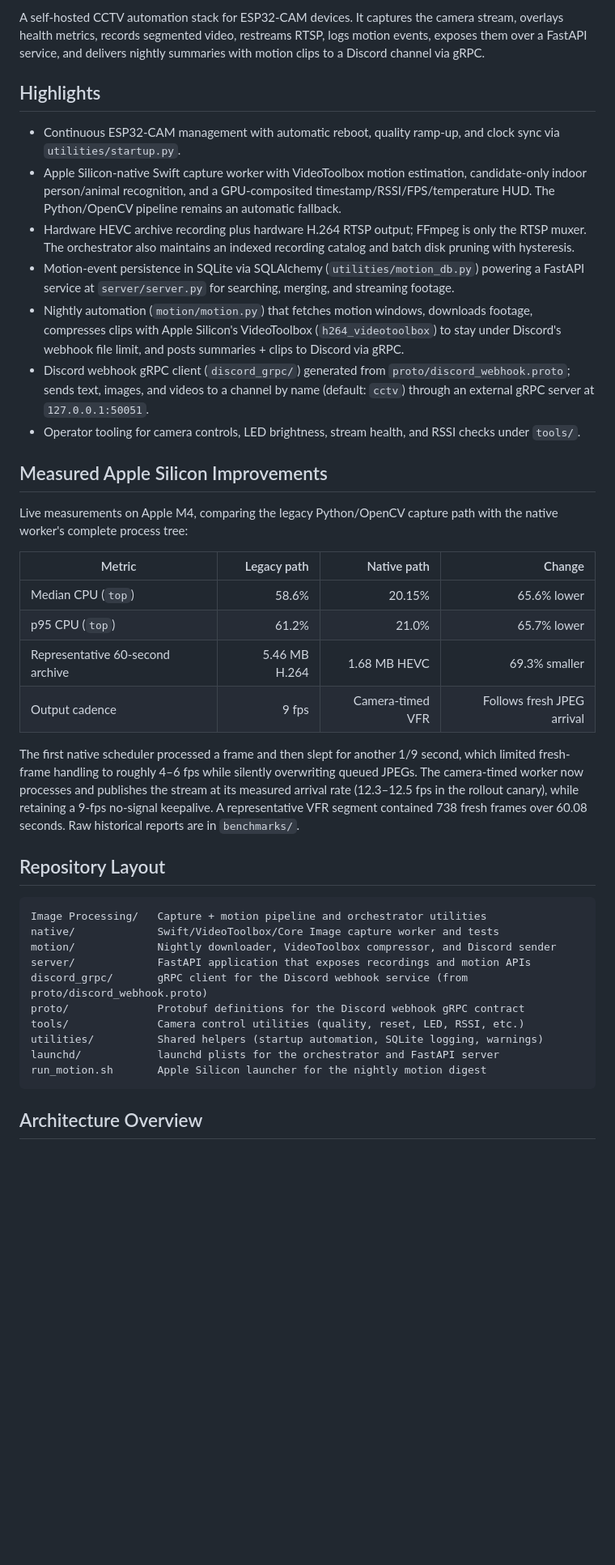
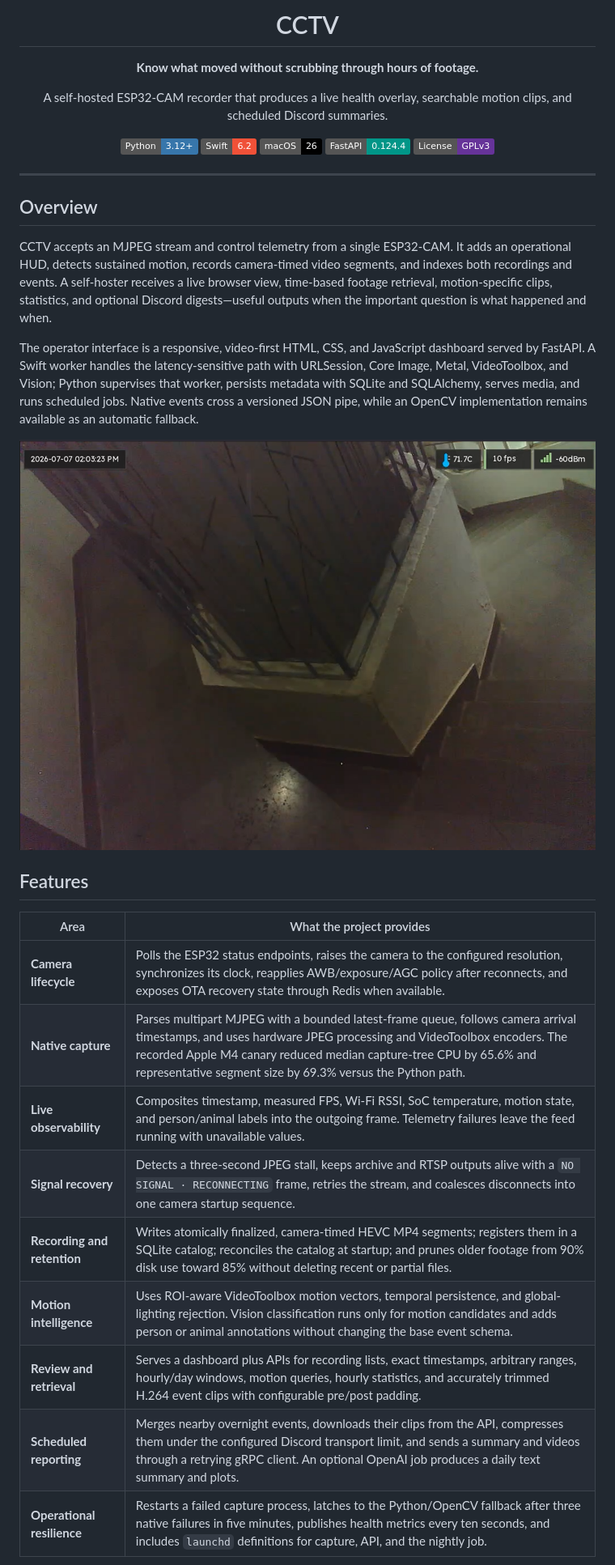
Before and after one commit to aneeshpatne/CCTV, a Markdown page: README.md, the part around one of its changes. Shown at 81% size. Rendered like a GitHub page; badges without logos; blank space fills up the shorter version.

Commit message:
docs: rewrite README with dashboard overview, architecture, setup, and roadmap

````diff
--- a/README.md
+++ b/README.md
@@ -2,48 +2,41 @@
 
-A self-hosted CCTV automation stack for ESP32-CAM devices. It captures the camera stream, overlays health metrics, records segmented video, restreams RTSP, logs motion events, exposes them over a FastAPI service, and delivers nightly summaries with motion clips to a Discord channel via gRPC.
+<h1>CCTV</h1>
 
-## Highlights
+<strong>Know what moved without scrubbing through hours of footage.</strong>
 
-- Continuous ESP32-CAM management with automatic reboot, quality ramp-up, and clock sync via `utilities/startup.py`.
-- Apple Silicon-native Swift capture worker with VideoToolbox motion estimation, candidate-only indoor person/animal recognition, and a GPU-composited timestamp/RSSI/FPS/temperature HUD. The Python/OpenCV pipeline remains an automatic fallback.
-- Hardware HEVC archive recording plus hardware H.264 RTSP output; FFmpeg is only the RTSP muxer. The orchestrator also maintains an indexed recording catalog and batch disk pruning with hysteresis.
-- Motion-event persistence in SQLite via SQLAlchemy (`utilities/motion_db.py`) powering a FastAPI service at `server/server.py` for searching, merging, and streaming footage.
-- Nightly automation (`motion/motion.py`) that fetches motion windows, downloads footage, compresses clips with Apple Silicon's VideoToolbox (`h264_videotoolbox`) to stay under Discord's webhook file limit, and posts summaries + clips to Discord via gRPC.
-- Discord webhook gRPC client (`discord_grpc/`) generated from `proto/discord_webhook.proto`; sends text, images, and videos to a channel by name (default: `cctv`) through an external gRPC server at `127.0.0.1:50051`.
-- Operator tooling for camera controls, LED brightness, stream health, and RSSI checks under `tools/`.
+<p>A self-hosted ESP32-CAM recorder that produces a live health overlay, searchable motion clips, and scheduled Discord summaries.</p>
 
-## Measured Apple Silicon Improvements
+<p>
+  <img src="https://img.shields.io/badge/Python-3.12%2B-3776AB?logo=python&logoColor=white" alt="Python 3.12+">
+  <img src="https://img.shields.io/badge/Swift-6.2-F05138?logo=swift&logoColor=white" alt="Swift 6.2">
+  <img src="https://img.shields.io/badge/macOS-26-000000?logo=apple&logoColor=white" alt="macOS 26">
+  <img src="https://img.shields.io/badge/FastAPI-0.124.4-009688?logo=fastapi&logoColor=white" alt="FastAPI 0.124.4">
+  <img src="https://img.shields.io/badge/License-GPLv3-663399" alt="GNU GPLv3">
+</p>
 
-Live measurements on Apple M4, comparing the legacy Python/OpenCV capture path
-with the native worker's complete process tree:
+</div>
 
-| Metric | Legacy path | Native path | Change |
-| --- | ---: | ---: | ---: |
-| Median CPU (`top`) | 58.6% | 20.15% | 65.6% lower |
-| p95 CPU (`top`) | 61.2% | 21.0% | 65.7% lower |
-| Representative 60-second archive | 5.46 MB H.264 | 1.68 MB HEVC | 69.3% smaller |
-| Output cadence | 9 fps | Camera-timed VFR | Follows fresh JPEG arrival |
+---
 
-The first native scheduler processed a frame and then slept for another 1/9 second,
-which limited fresh-frame handling to roughly 4–6 fps while silently overwriting
-queued JPEGs. The camera-timed worker now processes and publishes the stream at its
-measured arrival rate (12.3–12.5 fps in the rollout canary), while retaining a
-9-fps no-signal keepalive. A representative VFR segment contained 738 fresh frames
-over 60.08 seconds. Raw historical reports are in `benchmarks/`.
+## Overview
 
-## Repository Layout
+CCTV accepts an MJPEG stream and control telemetry from a single ESP32-CAM. It adds an operational HUD, detects sustained motion, records camera-timed video segments, and indexes both recordings and events. A self-hoster receives a live browser view, time-based footage retrieval, motion-specific clips, statistics, and optional Discord digests—useful outputs when the important question is what happened and when.
 
-```
-Image Processing/   Capture + motion pipeline and orchestrator utilities
-native/             Swift/VideoToolbox/Core Image capture worker and tests
-motion/             Nightly downloader, VideoToolbox compressor, and Discord sender
-server/             FastAPI application that exposes recordings and motion APIs
-discord_grpc/       gRPC client for the Discord webhook service (from proto/discord_webhook.proto)
-proto/              Protobuf definitions for the Discord webhook gRPC contract
-tools/              Camera control utilities (quality, reset, LED, RSSI, etc.)
-utilities/          Shared helpers (startup automation, SQLite logging, warnings)
-launchd/            launchd plists for the orchestrator and FastAPI server
-run_motion.sh       Apple Silicon launcher for the nightly motion digest
-```
+The operator interface is a responsive, video-first HTML, CSS, and JavaScript dashboard served by FastAPI. A Swift worker handles the latency-sensitive path with URLSession, Core Image, Metal, VideoToolbox, and Vision; Python supervises that worker, persists metadata with SQLite and SQLAlchemy, serves media, and runs scheduled jobs. Native events cross a versioned JSON pipe, while an OpenCV implementation remains available as an automatic fallback.
 
-## Architecture Overview
+![CCTV live feed with timestamp, temperature, frame-rate, and Wi-Fi overlays](<Screenshot 2026-07-07 140327.png>)
+
+## Features
+
+| Area | What the project provides |
+| --- | --- |
+| **Camera lifecycle** | Polls the ESP32 status endpoints, raises the camera to the configured resolution, synchronizes its clock, reapplies AWB/exposure/AGC policy after reconnects, and exposes OTA recovery state through Redis when available. |
+| **Native capture** | Parses multipart MJPEG with a bounded latest-frame queue, follows camera arrival timestamps, and uses hardware JPEG processing and VideoToolbox encoders. The recorded Apple M4 canary reduced median capture-tree CPU by 65.6% and representative segment size by 69.3% versus the Python path. |
+| **Live observability** | Composites timestamp, measured FPS, Wi-Fi RSSI, SoC temperature, motion state, and person/animal labels into the outgoing frame. Telemetry failures leave the feed running with unavailable values. |
+| **Signal recovery** | Detects a three-second JPEG stall, keeps archive and RTSP outputs alive with a `NO SIGNAL · RECONNECTING` frame, retries the stream, and coalesces disconnects into one camera startup sequence. |
+| **Recording and retention** | Writes atomically finalized, camera-timed HEVC MP4 segments; registers them in a SQLite catalog; reconciles the catalog at startup; and prunes older footage from 90% disk use toward 85% without deleting recent or partial files. |
+| **Motion intelligence** | Uses ROI-aware VideoToolbox motion vectors, temporal persistence, and global-lighting rejection. Vision classification runs only for motion candidates and adds person or animal annotations without changing the base event schema. |
+| **Review and retrieval** | Serves a dashboard plus APIs for recording lists, exact timestamps, arbitrary ranges, hourly/day windows, motion queries, hourly statistics, and accurately trimmed H.264 event clips with configurable pre/post padding. |
+| **Scheduled reporting** | Merges nearby overnight events, downloads their clips from the API, compresses them under the configured Discord transport limit, and sends a summary and videos through a retrying gRPC client. An optional OpenAI job produces a daily text summary and plots. |
+| **Operational resilience** | Restarts a failed capture process, latches to the Python/OpenCV fallback after three native failures in five minutes, publishes health metrics every ten seconds, and includes `launchd` definitions for capture, API, and the nightly job. |
+
````
Also changed, not shown: other parts of README.md (+231 -152 lines).
